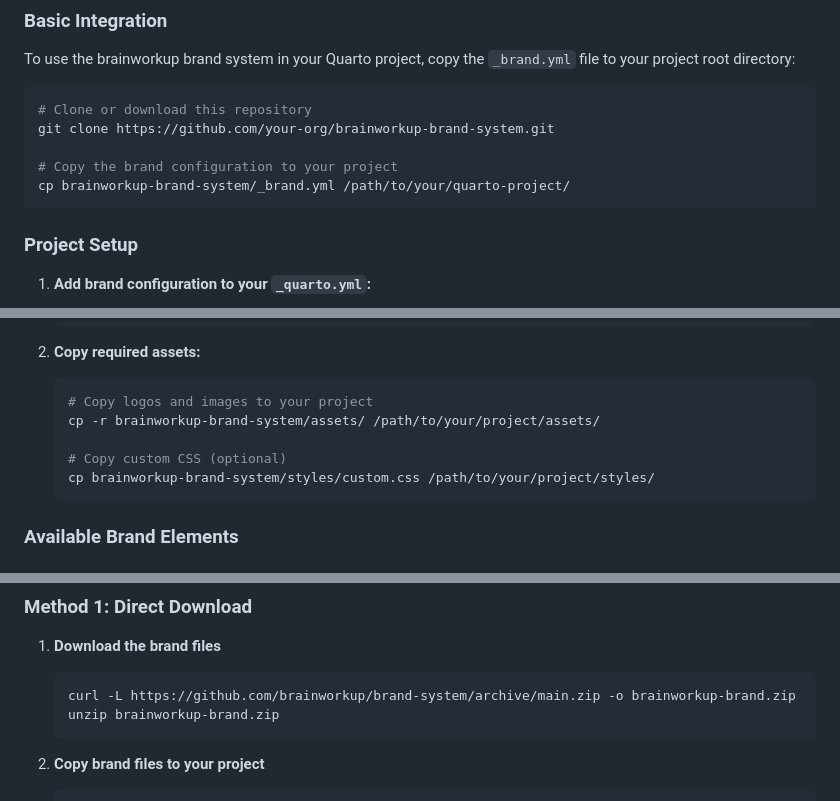
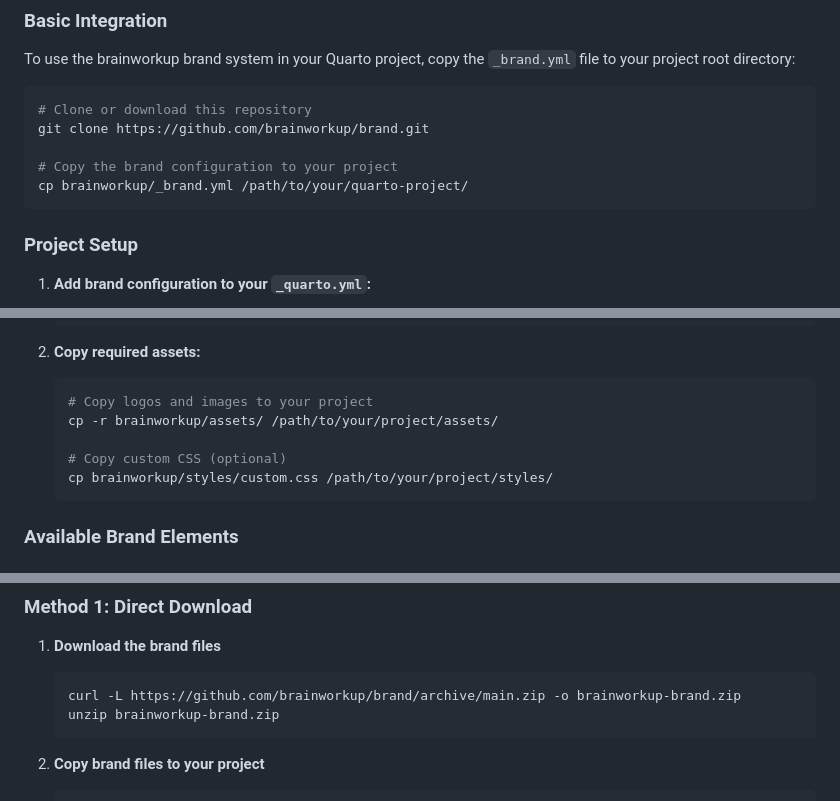
Before and after one commit to brainworkup/brand, a Markdown page: README.md, 3 parts joined by grey strips. GitHub-like rendering.

Commit message:
Update README with new brand repository links

````diff
--- a/README.md
+++ b/README.md
@@ -20,10 +20,10 @@ To use the brainworkup brand system in your Quarto project, copy the `_brand.yml
 
 ```bash
 # Clone or download this repository
-git clone https://github.com/your-org/brainworkup-brand-system.git
+git clone https://github.com/brainworkup/brand.git
 
 # Copy the brand configuration to your project
-cp brainworkup-brand-system/_brand.yml /path/to/your/quarto-project/
+cp brainworkup/_brand.yml /path/to/your/quarto-project/
 ```
 
 ### Project Setup
@@ -45,10 +45,10 @@ cp brainworkup-brand-system/_brand.yml /path/to/your/quarto-project/
 
    ```bash
    # Copy logos and images to your project
-   cp -r brainworkup-brand-system/assets/ /path/to/your/project/assets/
+   cp -r brainworkup/assets/ /path/to/your/project/assets/
 
    # Copy custom CSS (optional)
-   cp brainworkup-brand-system/styles/custom.css /path/to/your/project/styles/
+   cp brainworkup/styles/custom.css /path/to/your/project/styles/
    ```
 
 ### Available Brand Elements
@@ -144,7 +144,7 @@ format:
 1. **Download the brand files**
 
    ```bash
-   curl -L https://github.com/brainworkup/brand-system/archive/main.zip -o brainworkup-brand.zip
+   curl -L https://github.com/brainworkup/brand/archive/main.zip -o brainworkup-brand.zip
    unzip brainworkup-brand.zip
    ```
 
````
Also changed, not shown: other parts of README.md (+1 -1 lines).
